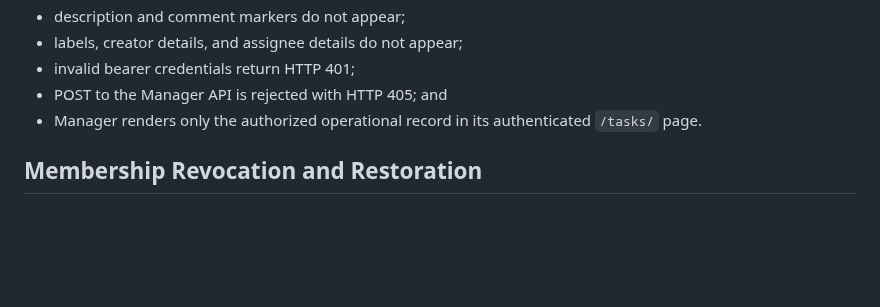
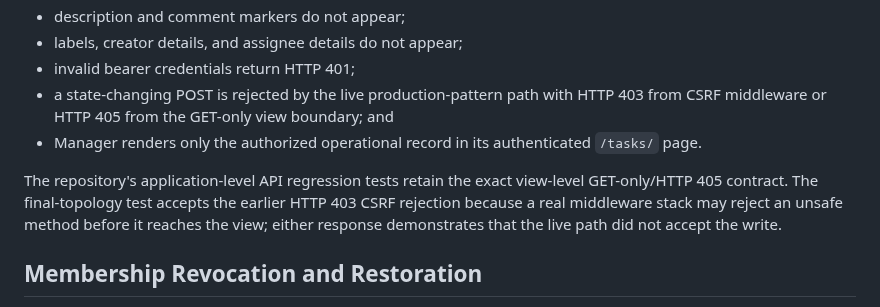
Before and after one commit to GoreeCloud/goreecloud-tasks, a Markdown page: docs/manager-final-topology-validation.md, the part around the change. GitHub-like rendering; blank space fills up the shorter version.

Commit message:
Document middleware-level write rejection behavior

```diff
--- a/docs/manager-final-topology-validation.md
+++ b/docs/manager-final-topology-validation.md
@@ -127,8 +127,10 @@ The final-topology gate uses synthetic records for positive and negative cases.
 - description and comment markers do not appear;
 - labels, creator details, and assignee details do not appear;
 - invalid bearer credentials return HTTP 401;
-- POST to the Manager API is rejected with HTTP 405; and
+- a state-changing POST is rejected by the live production-pattern path with HTTP 403 from CSRF middleware or HTTP 405 from the GET-only view boundary; and
 - Manager renders only the authorized operational record in its authenticated `/tasks/` page.
+
+The repository's application-level API regression tests retain the exact view-level GET-only/HTTP 405 contract. The final-topology test accepts the earlier HTTP 403 CSRF rejection because a real middleware stack may reject an unsafe method before it reaches the view; either response demonstrates that the live path did not accept the write.
 
 ## Membership Revocation and Restoration
 
```
